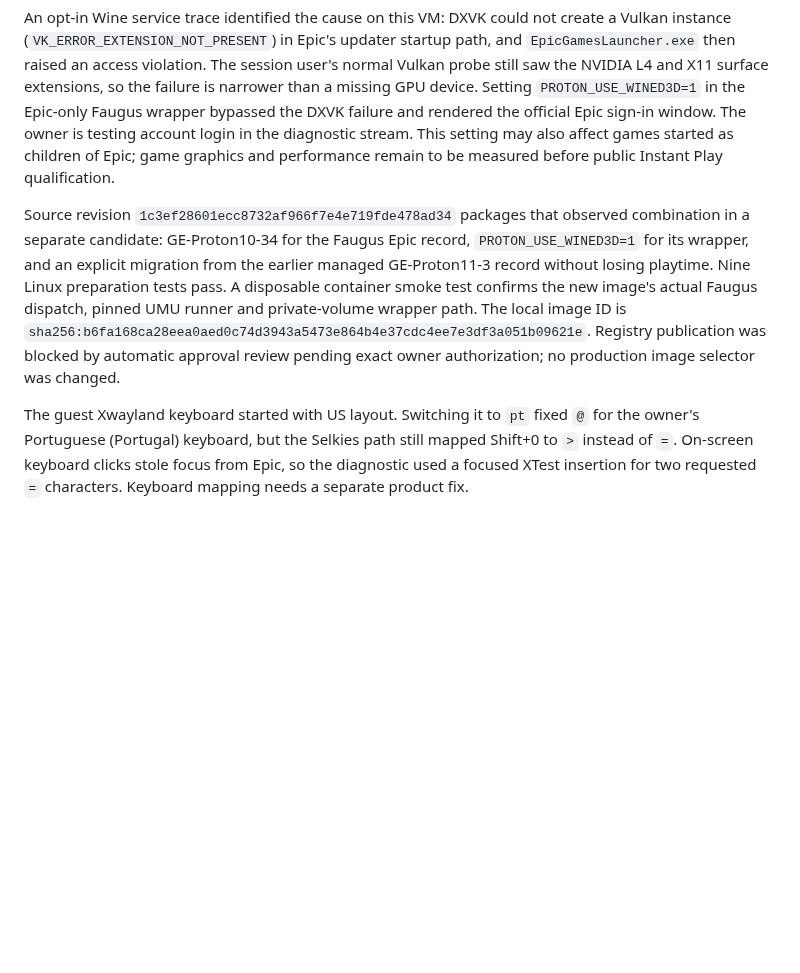
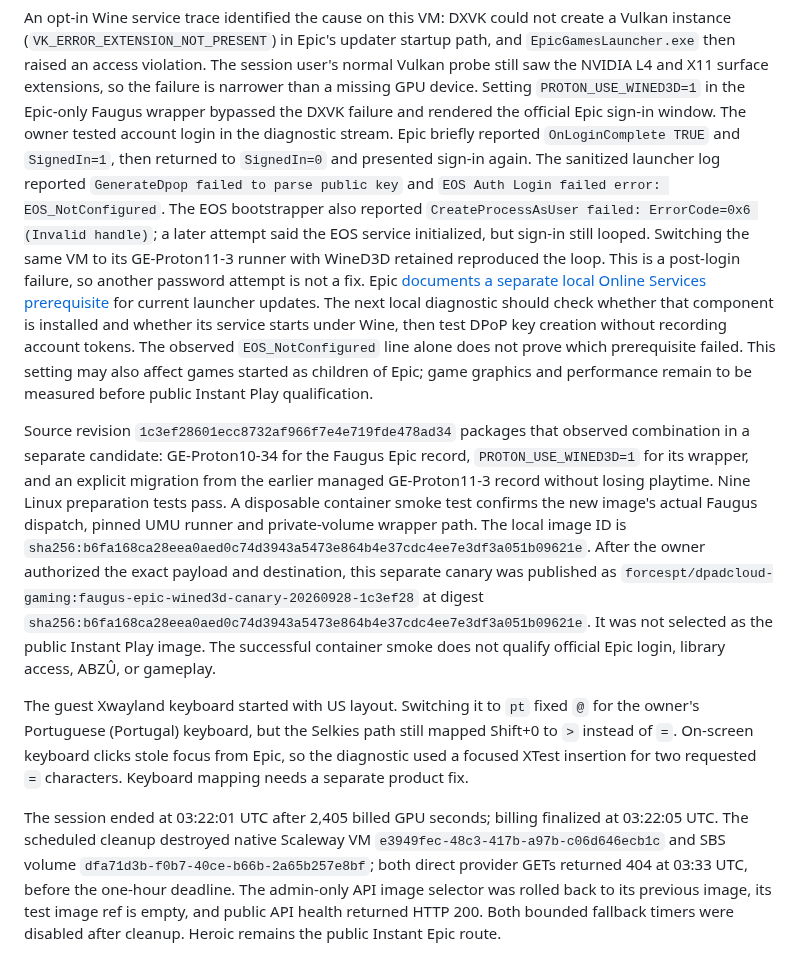
Before and after one commit to ForcesPT/container-gaming, a Markdown page: docs/FAUGUS-CANDIDATE.md, the part around the change. Rendered like a GitHub page; blank space fills up the shorter version.

Commit message:
Record Epic sign-in loop and bounded diagnostic teardown

```diff
--- a/docs/FAUGUS-CANDIDATE.md
+++ b/docs/FAUGUS-CANDIDATE.md
@@ -266,8 +266,22 @@ startup path, and `EpicGamesLauncher.exe` then raised an access violation.
 The session user's normal Vulkan probe still saw the NVIDIA L4 and X11 surface
 extensions, so the failure is narrower than a missing GPU device. Setting
 `PROTON_USE_WINED3D=1` in the Epic-only Faugus wrapper bypassed the DXVK
-failure and rendered the official Epic sign-in window. The owner is testing
-account login in the diagnostic stream. This setting may also affect games
+failure and rendered the official Epic sign-in window. The owner tested
+account login in the diagnostic stream. Epic briefly reported
+`OnLoginComplete TRUE` and `SignedIn=1`, then returned to `SignedIn=0` and
+presented sign-in again. The sanitized launcher log reported
+`GenerateDpop failed to parse public key` and `EOS Auth Login failed error:
+EOS_NotConfigured`. The EOS bootstrapper also reported
+`CreateProcessAsUser failed: ErrorCode=0x6 (Invalid handle)`; a later attempt
+said the EOS service initialized, but sign-in still looped. Switching the same
+VM to its GE-Proton11-3 runner with WineD3D retained reproduced the loop.
+This is a post-login failure, so another password attempt is not a fix.
+Epic [documents a separate local Online Services prerequisite](https://www.epicgames.com/help/en-US/epic-games-store-c5719341124379/launcher-support-c5719357217435/epic-online-services-and-epic-games-launcher-14-2-0-update-a5720351763099)
+for current launcher updates. The next local diagnostic should check whether
+that component is installed and whether its service starts under Wine, then
+test DPoP key creation without recording account tokens. The observed
+`EOS_NotConfigured` line alone does not prove which prerequisite failed.
+This setting may also affect games
 started as children of Epic; game graphics and performance remain to be
 measured before public Instant Play qualification.
 
@@ -279,11 +293,24 @@ Linux preparation tests pass. A disposable container smoke test confirms the
 new image's actual Faugus dispatch, pinned UMU runner and private-volume
 wrapper path. The local image ID is
 `sha256:b6fa168ca28eea0aed0c74d3943a5473e864b4e37cdc4ee7e3df3a051b09621e`.
-Registry publication was blocked by automatic approval review pending exact
-owner authorization; no production image selector was changed.
+After the owner authorized the exact payload and destination, this separate
+canary was published as
+`forcespt/dpadcloud-gaming:faugus-epic-wined3d-canary-20260928-1c3ef28`
+at digest `sha256:b6fa168ca28eea0aed0c74d3943a5473e864b4e37cdc4ee7e3df3a051b09621e`.
+It was not selected as the public Instant Play image. The successful container
+smoke does not qualify official Epic login, library access, ABZÛ, or gameplay.
 
 The guest Xwayland keyboard started with US layout. Switching it to `pt`
 fixed `@` for the owner's Portuguese (Portugal) keyboard, but the Selkies
 path still mapped Shift+0 to `>` instead of `=`. On-screen keyboard clicks
 stole focus from Epic, so the diagnostic used a focused XTest insertion for
 two requested `=` characters. Keyboard mapping needs a separate product fix.
+
+The session ended at 03:22:01 UTC after 2,405 billed GPU seconds; billing
+finalized at 03:22:05 UTC. The scheduled cleanup destroyed native Scaleway VM
+`e3949fec-48c3-417b-a97b-c06d646ecb1c` and SBS volume
+`dfa71d3b-f0b7-40ce-b66b-2a65b257e8bf`; both direct provider GETs returned
+404 at 03:33 UTC, before the one-hour deadline. The admin-only API image
+selector was rolled back to its previous image, its test image ref is empty,
+and public API health returned HTTP 200. Both bounded fallback timers were
+disabled after cleanup. Heroic remains the public Instant Epic route.
```
